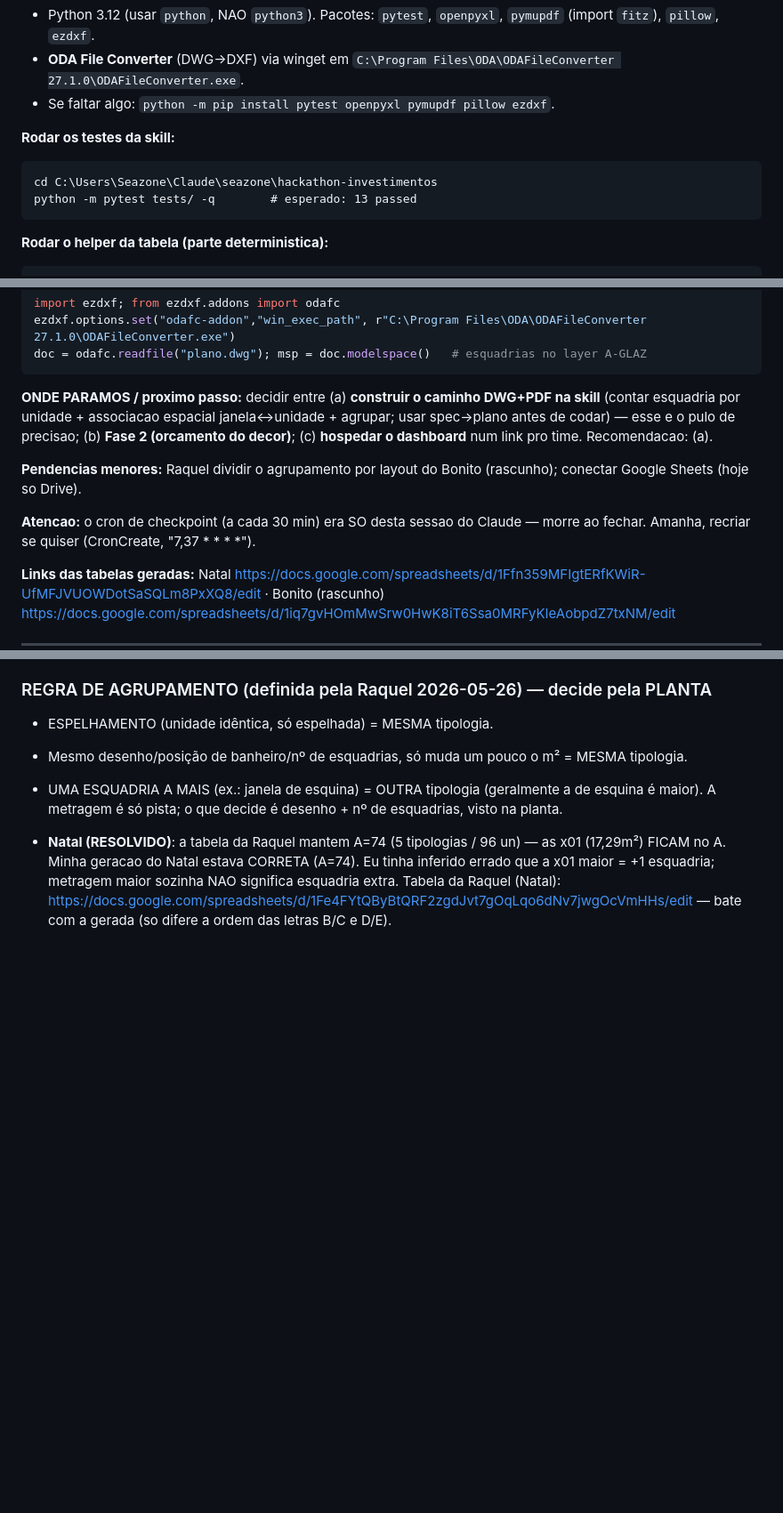
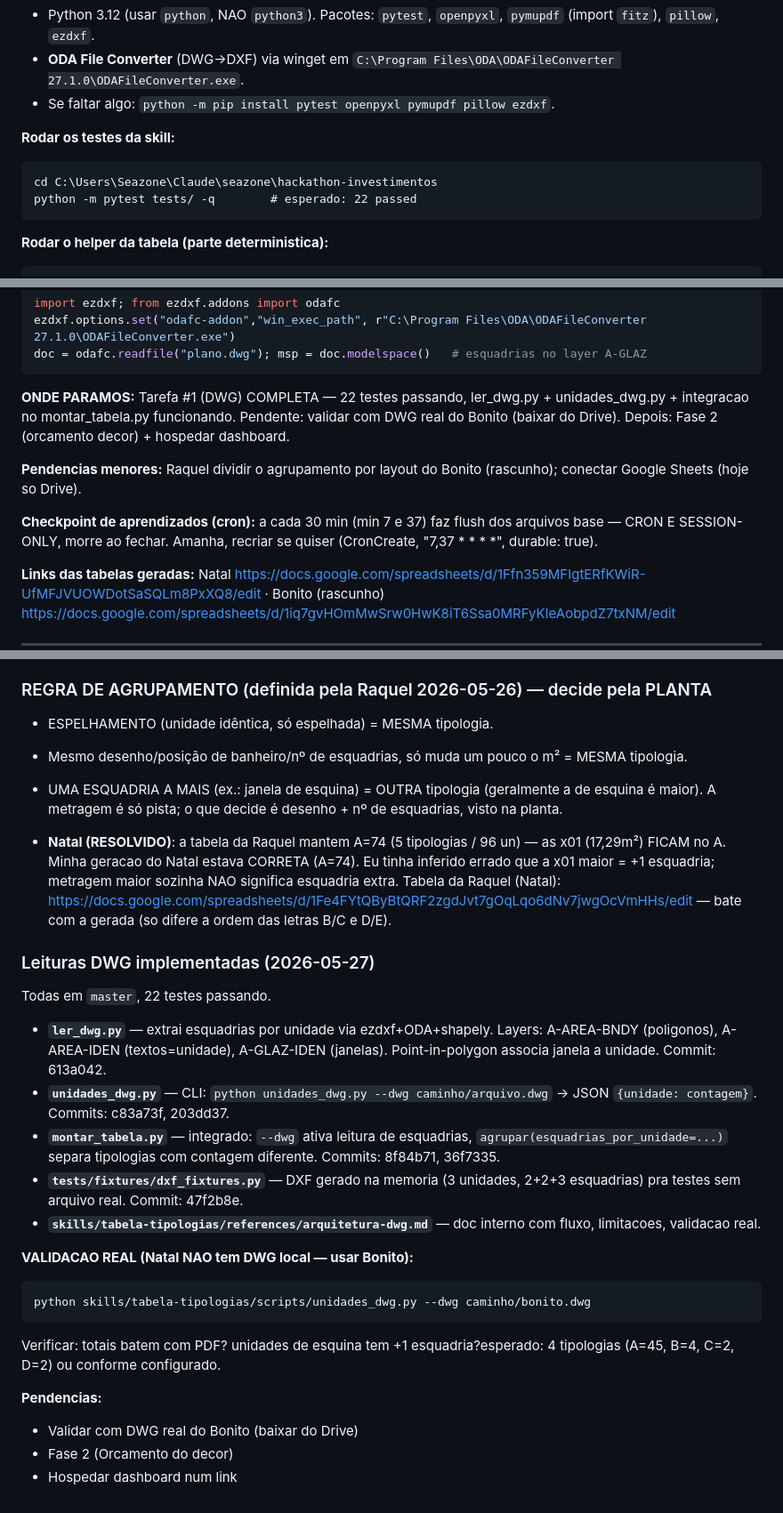
Before and after one commit to raqueltavares-commits/hackathon-investimentos, a Markdown page: memory.md, 3 parts joined by grey strips. Shown at 89% size. GitHub-like rendering; blank space fills up the shorter version.

Commit message:
docs: atualiza estado apos implementacao DWG (2026-05-27)

````diff
--- a/memory.md
+++ b/memory.md
@@ -18,7 +18,7 @@ Eu anexo automaticamente quando voce decidir algo ("vamos com X").
 **Rodar os testes da skill:**
 ```
 cd C:\Users\Seazone\Claude\seazone\hackathon-investimentos
-python -m pytest tests/ -q        # esperado: 13 passed
+python -m pytest tests/ -q        # esperado: 22 passed
 ```
 
 **Rodar o helper da tabela (parte deterministica):**
@@ -39,11 +39,11 @@ ezdxf.options.set("odafc-addon","win_exec_path", r"C:\Program Files\ODA\ODAFileC
 doc = odafc.readfile("plano.dwg"); msp = doc.modelspace()   # esquadrias no layer A-GLAZ
 ```
 
-**ONDE PARAMOS / proximo passo:** decidir entre (a) **construir o caminho DWG+PDF na skill** (contar esquadria por unidade + associacao espacial janela<->unidade + agrupar; usar spec->plano antes de codar) — esse e o pulo de precisao; (b) **Fase 2 (orcamento do decor)**; (c) **hospedar o dashboard** num link pro time. Recomendacao: (a).
+**ONDE PARAMOS:** Tarefa #1 (DWG) COMPLETA — 22 testes passando, ler_dwg.py + unidades_dwg.py + integracao no montar_tabela.py funcionando. Pendente: validar com DWG real do Bonito (baixar do Drive). Depois: Fase 2 (orcamento decor) + hospedar dashboard.
 
 **Pendencias menores:** Raquel dividir o agrupamento por layout do Bonito (rascunho); conectar Google Sheets (hoje so Drive).
 
-**Atencao:** o cron de checkpoint (a cada 30 min) era SO desta sessao do Claude — morre ao fechar. Amanha, recriar se quiser (CronCreate, "7,37 * * * *").
+**Checkpoint de aprendizados (cron):** a cada 30 min (min 7 e 37) faz flush dos arquivos base — CRON E SESSION-ONLY, morre ao fechar. Amanha, recriar se quiser (CronCreate, "7,37 * * * *", durable: true).
 
 **Links das tabelas geradas:** Natal https://docs.google.com/spreadsheets/d/1Ffn359MFIgtERfKWiR-UfMFJVUOWDotSaSQLm8PxXQ8/edit · Bonito (rascunho) https://docs.google.com/spreadsheets/d/1iq7gvHOmMwSrw0HwK8iT6Ssa0MRFyKIeAobpdZ7txNM/edit
 
@@ -110,3 +110,23 @@ TUDO consolidado em `master` (branches feat/* ja mergeadas).
 A metragem é só pista; o que decide é desenho + nº de esquadrias, visto na planta.
 
 - **Natal (RESOLVIDO)**: a tabela da Raquel mantem A=74 (5 tipologias / 96 un) — as x01 (17,29m²) FICAM no A. Minha geracao do Natal estava CORRETA (A=74). Eu tinha inferido errado que a x01 maior = +1 esquadria; metragem maior sozinha NAO significa esquadria extra. Tabela da Raquel (Natal): https://docs.google.com/spreadsheets/d/1Fe4FYtQByBtQRF2zgdJvt7gOqLqo6dNv7jwgOcVmHHs/edit — bate com a gerada (so difere a ordem das letras B/C e D/E).
+
+### Leituras DWG implementadas (2026-05-27)
+Todas em `master`, 22 testes passando.
+
+- **`ler_dwg.py`** — extrai esquadrias por unidade via ezdxf+ODA+shapely. Layers: A-AREA-BNDY (poligonos), A-AREA-IDEN (textos=unidade), A-GLAZ-IDEN (janelas). Point-in-polygon associa janela a unidade. Commit: 613a042.
+- **`unidades_dwg.py`** — CLI: `python unidades_dwg.py --dwg caminho/arquivo.dwg` → JSON `{unidade: contagem}`. Commits: c83a73f, 203dd37.
+- **`montar_tabela.py`** — integrado: `--dwg` ativa leitura de esquadrias, `agrupar(esquadrias_por_unidade=...)` separa tipologias com contagem diferente. Commits: 8f84b71, 36f7335.
+- **`tests/fixtures/dxf_fixtures.py`** — DXF gerado na memoria (3 unidades, 2+2+3 esquadrias) pra testes sem arquivo real. Commit: 47f2b8e.
+- **`skills/tabela-tipologias/references/arquitetura-dwg.md`** — doc interno com fluxo, limitacoes, validacao real.
+
+**VALIDACAO REAL (Natal NAO tem DWG local — usar Bonito):**
+```bash
+python skills/tabela-tipologias/scripts/unidades_dwg.py --dwg caminho/bonito.dwg
+```
+Verificar: totais batem com PDF? unidades de esquina tem +1 esquadria?esperado: 4 tipologias (A=45, B=4, C=2, D=2) ou conforme configurado.
+
+**Pendencias:**
+- Validar com DWG real do Bonito (baixar do Drive)
+- Fase 2 (Orcamento do decor)
+- Hospedar dashboard num link
````
Also changed, not shown: lessons.md (+2 -0 lines).
